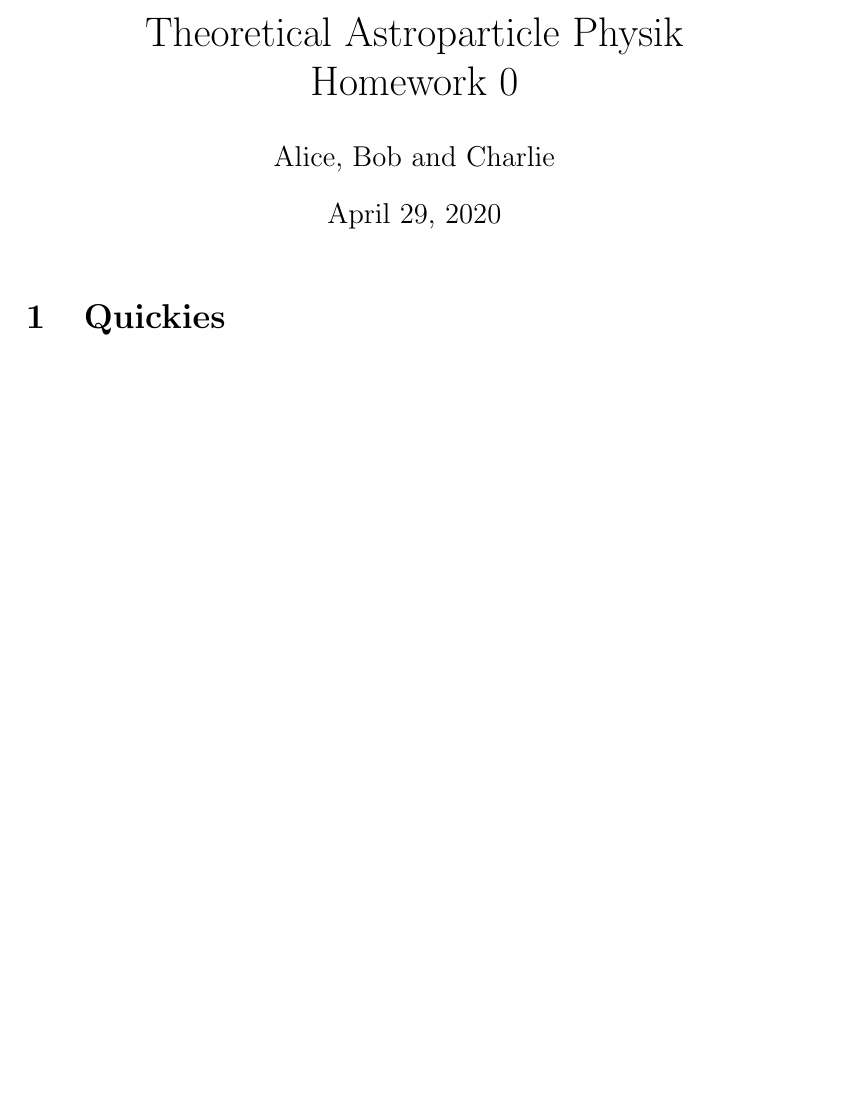
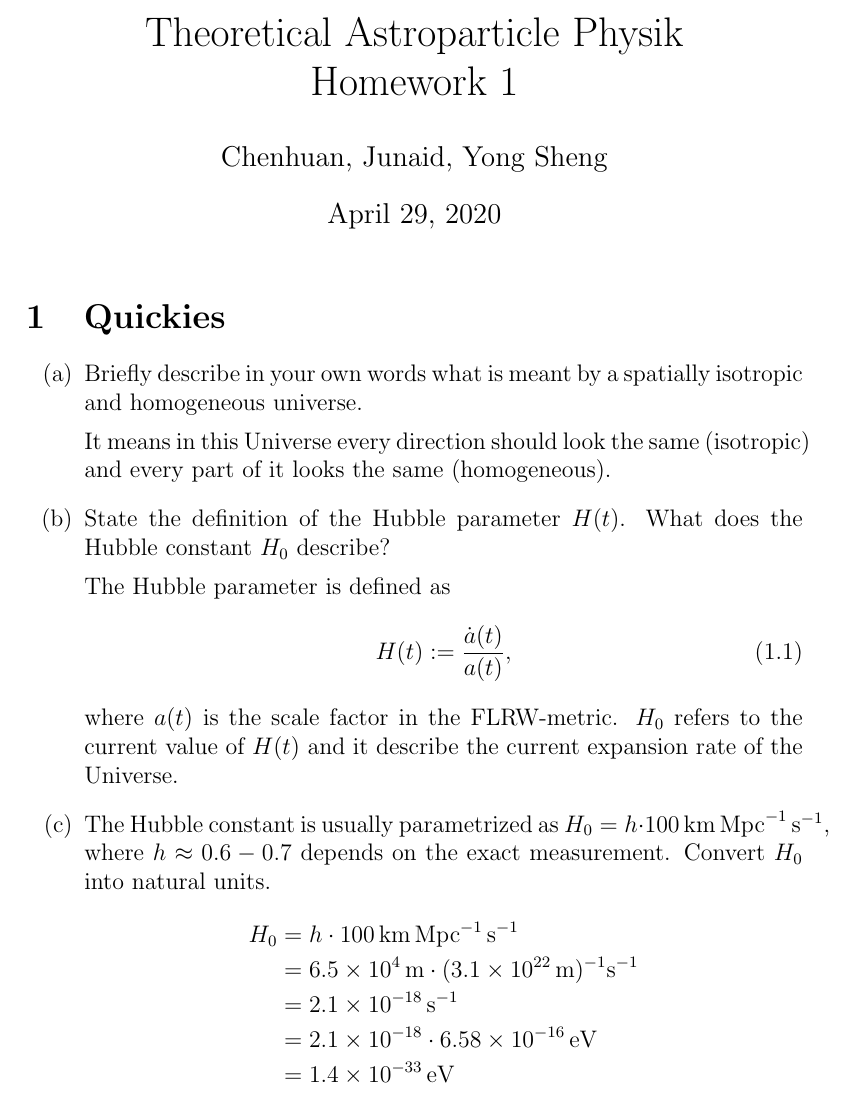
Before and after one commit to not-physicist/TheoreticalAstroparticlePhysics2020, a LaTeX document (sheet1/main.tex, which reads sheet1/h1.tex): part of the page before the commit and part of page 1 of 2 after it, cut so that both start at the same text, the shorter picture padded with empty space. Compiled offline with pdfLaTeX.

Commit message:
sheet 1 H1

```diff
--- a/sheet1/h1.tex
+++ b/sheet1/h1.tex
@@ -1 +1,22 @@
 \section{Quickies}
+\begin{enumerate}[label=(\alph*)]
+   \item Briefly describe in your own words what is meant by a spatially isotropic and homogeneous universe.
+
+      It means in this Universe every direction should look the same (isotropic) and every part of it looks the same (homogeneous).
+   \item State the definition of the Hubble parameter $H(t)$. What does the Hubble constant $H_0$ describe?
+
+      The Hubble parameter is defined as
+      \begin{align}
+         H(t) := \frac{\dot{a}(t)}{a(t)},
+      \end{align}
+      where $a(t)$ is the scale factor in the FLRW-metric. $H_0$ refers to the current value of $H(t)$ and it describe the current expansion rate of the Universe.
+
+   \item The Hubble constant is usually parametrized as $H_0 = h \cdot \SI{100}{\km \mega \parsec \tothe{-1} \s\tothe{-1}}$, where $h \approx 0.6 - 0.7$ depends on the exact measurement. Convert $H_0$ into natural units.
+      \begin{align*}
+         H_0 &= h \cdot \SI{100}{\km \mega \parsec \tothe{-1} \s\tothe{-1}} \\
+             &= \SI{6.5e4}{m} \cdot (\SI{3.1e22}{m})^{-1} \si{\s \tothe{-1}} \\
+             &= \SI{2.1e-18}{\s\tothe{-1}} \\
+             &= \num{2.1e-18} \cdot \SI{6.58e-16}{\eV}\\
+             &= \SI{1.4e-33}{\eV}
+      \end{align*}
+\end{enumerate}
--- a/sheet1/main.tex
+++ b/sheet1/main.tex
@@ -12,16 +12,21 @@
 \usepackage{siunitx}
 \usepackage{xcolor}
 \usepackage{braket} % easy braket notation
+\usepackage{enumitem}
 
 \usepackage[backend=biber, sorting=none]{biblatex}
 \bibliography{refs.bib}
 
 \numberwithin{equation}{section}
 
+% New command and etc
 
-\title{Theoretical Astroparticle Physik \\ Homework 0}
+\DeclareSIUnit\parsec{pc} % parsec
+
+
+\title{Theoretical Astroparticle Physik \\ Homework 1}
 \date{\today}
-\author{Alice, Bob and Charlie}
+\author{Chenhuan, Junaid, Yong Sheng}
 \begin{document}
 \maketitle
 
```
Also changed, not shown: sheet1/main.pdf.
